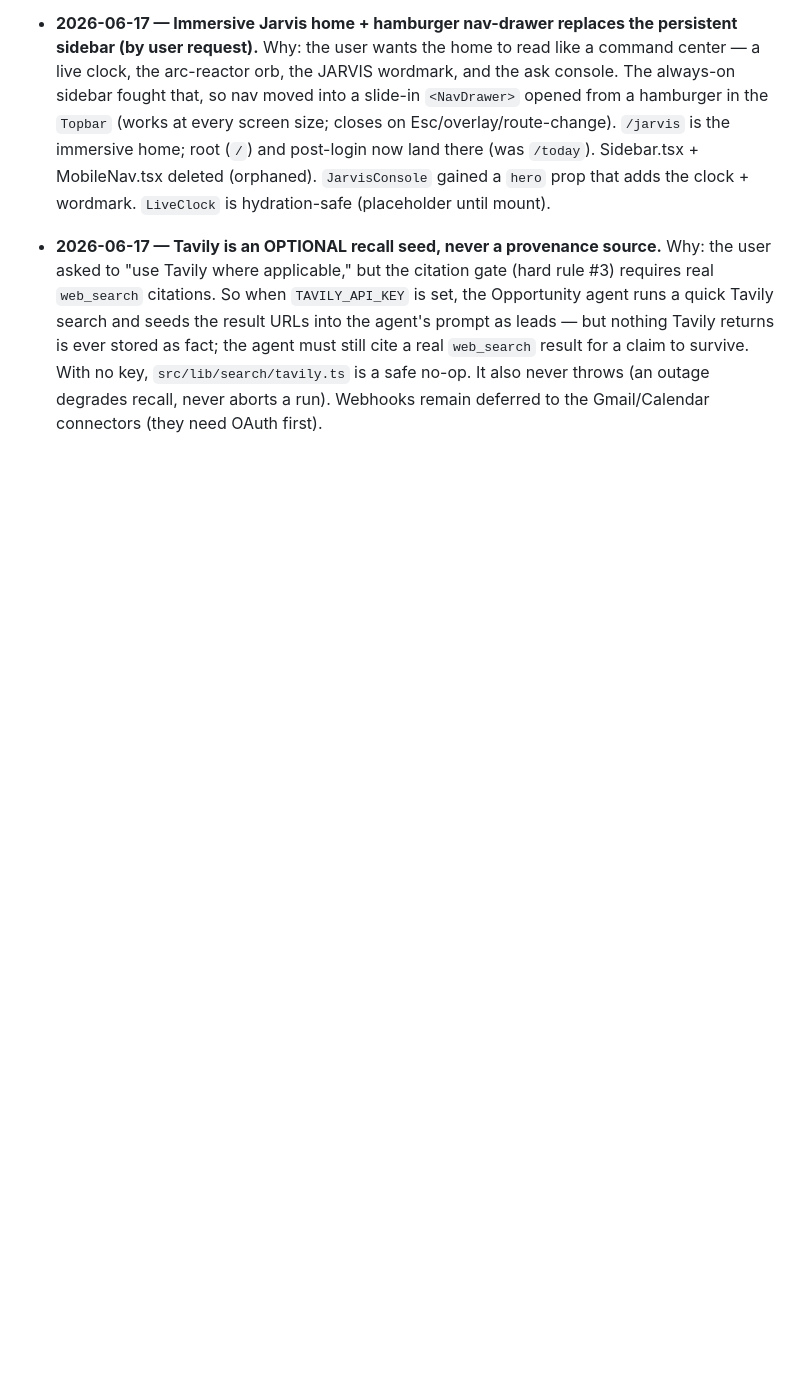
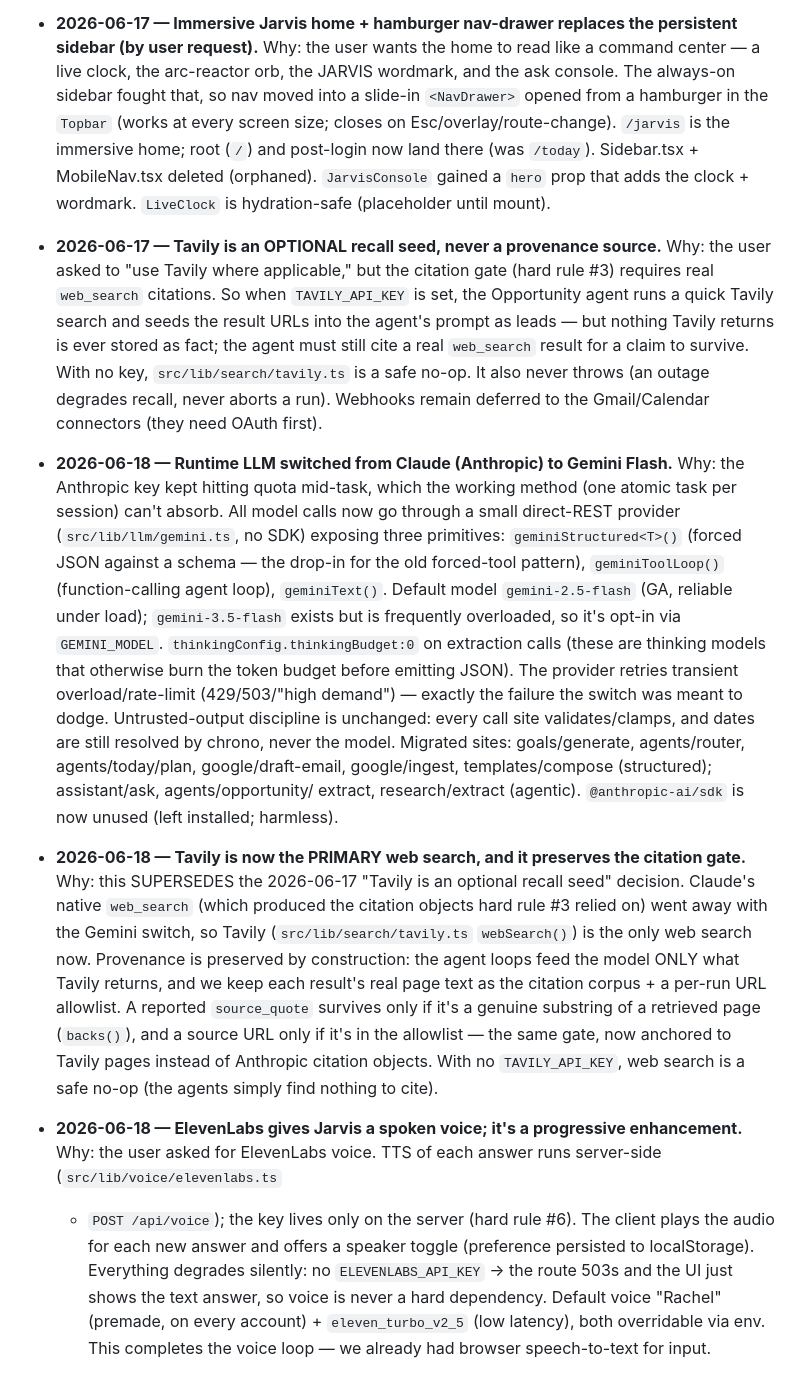
Before and after one commit to aaravmin/Jarvis, a Markdown page: docs/DECISIONS.md, the part around the change. GitHub-like rendering; blank space fills up the shorter version.

```diff
--- a/docs/DECISIONS.md
+++ b/docs/DECISIONS.md
@@ -164,3 +164,36 @@
   fact; the agent must still cite a real `web_search` result for a claim to survive. With no key,
   `src/lib/search/tavily.ts` is a safe no-op. It also never throws (an outage degrades recall, never
   aborts a run). Webhooks remain deferred to the Gmail/Calendar connectors (they need OAuth first).
+
+- **2026-06-18 — Runtime LLM switched from Claude (Anthropic) to Gemini Flash.** Why: the Anthropic
+  key kept hitting quota mid-task, which the working method (one atomic task per session) can't absorb.
+  All model calls now go through a small direct-REST provider (`src/lib/llm/gemini.ts`, no SDK) exposing
+  three primitives: `geminiStructured<T>()` (forced JSON against a schema — the drop-in for the old
+  forced-tool pattern), `geminiToolLoop()` (function-calling agent loop), `geminiText()`. Default model
+  `gemini-2.5-flash` (GA, reliable under load); `gemini-3.5-flash` exists but is frequently overloaded,
+  so it's opt-in via `GEMINI_MODEL`. `thinkingConfig.thinkingBudget:0` on extraction calls (these are
+  thinking models that otherwise burn the token budget before emitting JSON). The provider retries
+  transient overload/rate-limit (429/503/"high demand") — exactly the failure the switch was meant to
+  dodge. Untrusted-output discipline is unchanged: every call site validates/clamps, and dates are still
+  resolved by chrono, never the model. Migrated sites: goals/generate, agents/router, agents/today/plan,
+  google/draft-email, google/ingest, templates/compose (structured); assistant/ask, agents/opportunity/
+  extract, research/extract (agentic). `@anthropic-ai/sdk` is now unused (left installed; harmless).
+
+- **2026-06-18 — Tavily is now the PRIMARY web search, and it preserves the citation gate.** Why: this
+  SUPERSEDES the 2026-06-17 "Tavily is an optional recall seed" decision. Claude's native `web_search`
+  (which produced the citation objects hard rule #3 relied on) went away with the Gemini switch, so
+  Tavily (`src/lib/search/tavily.ts` `webSearch()`) is the only web search now. Provenance is preserved
+  by construction: the agent loops feed the model ONLY what Tavily returns, and we keep each result's
+  real page text as the citation corpus + a per-run URL allowlist. A reported `source_quote` survives
+  only if it's a genuine substring of a retrieved page (`backs()`), and a source URL only if it's in the
+  allowlist — the same gate, now anchored to Tavily pages instead of Anthropic citation objects. With no
+  `TAVILY_API_KEY`, web search is a safe no-op (the agents simply find nothing to cite).
+
+- **2026-06-18 — ElevenLabs gives Jarvis a spoken voice; it's a progressive enhancement.** Why: the
+  user asked for ElevenLabs voice. TTS of each answer runs server-side (`src/lib/voice/elevenlabs.ts`
+  + `POST /api/voice`); the key lives only on the server (hard rule #6). The client plays the audio for
+  each new answer and offers a speaker toggle (preference persisted to localStorage). Everything degrades
+  silently: no `ELEVENLABS_API_KEY` → the route 503s and the UI just shows the text answer, so voice is
+  never a hard dependency. Default voice "Rachel" (premade, on every account) + `eleven_turbo_v2_5`
+  (low latency), both overridable via env. This completes the voice loop — we already had browser
+  speech-to-text for input.
```
Also changed, not shown: docs/PROGRESS.md (+14 -0 lines), docs/SESSION_HANDOFF.md (+53 -46 lines).
